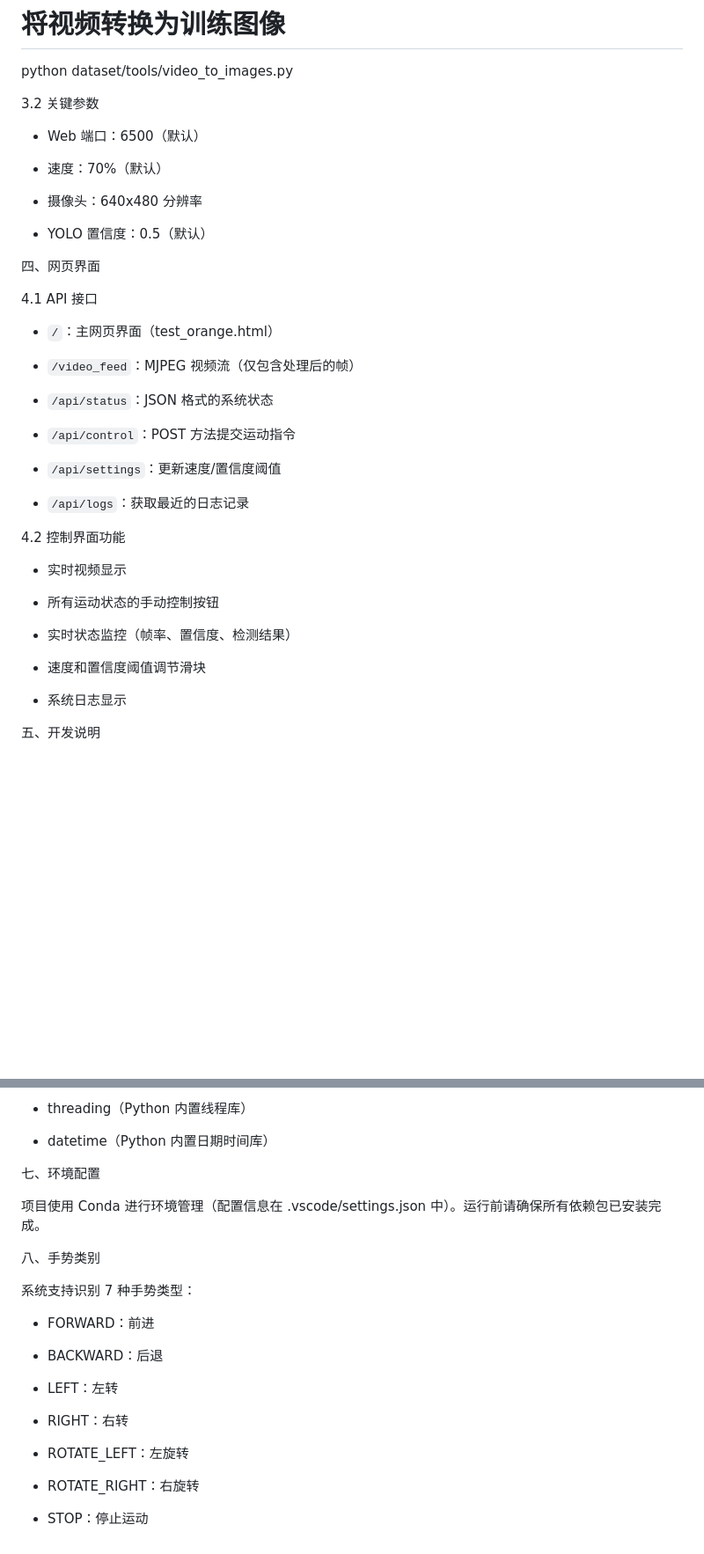
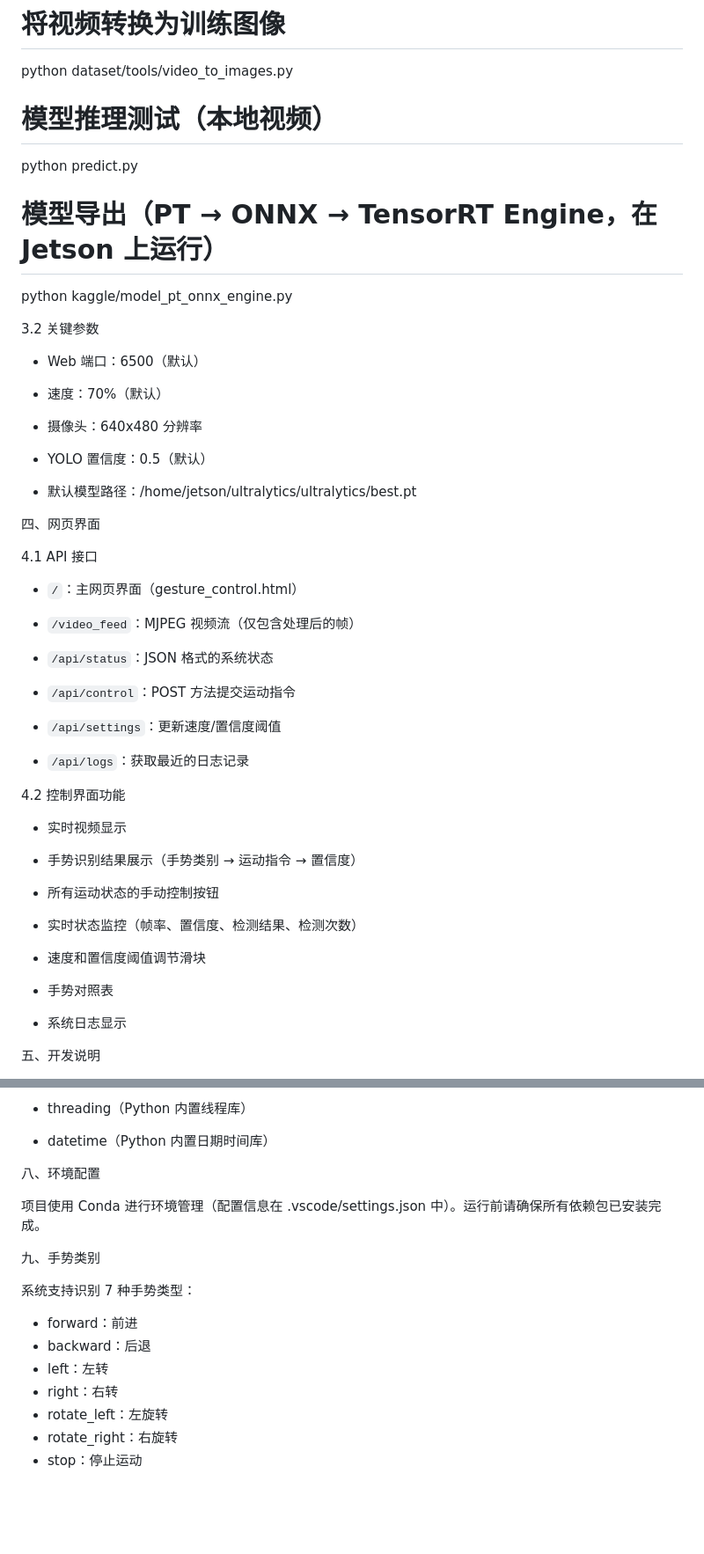
Before and after one commit to dinosaurerer/GestureBot, a Markdown page: CLAUDE.md, 2 parts joined by grey strips. Shown at 88% size. Drawn GitHub-style; blank space fills up the shorter version.

```diff
--- a/CLAUDE.md
+++ b/CLAUDE.md
@@ -71,6 +82,12 @@ python dataset/tools/collect_gesture_video.py
 
 # 将视频转换为训练图像
 python dataset/tools/video_to_images.py
+
+# 模型推理测试（本地视频）
+python predict.py
+
+# 模型导出（PT → ONNX → TensorRT Engine，在 Jetson 上运行）
+python kaggle/model_pt_onnx_engine.py
 
 3.2 关键参数
 
@@ -82,11 +99,13 @@ python dataset/tools/video_to_images.py
 
 - YOLO 置信度：0.5（默认）
 
+- 默认模型路径：/home/jetson/ultralytics/ultralytics/best.pt
+
 四、网页界面
 
 4.1 API 接口
 
-- `/`：主网页界面（test_orange.html）
+- `/`：主网页界面（gesture_control.html）
 
 - `/video_feed`：MJPEG 视频流（仅包含处理后的帧）
 
@@ -102,11 +121,15 @@ python dataset/tools/video_to_images.py
 
 - 实时视频显示
 
+- 手势识别结果展示（手势类别 → 运动指令 → 置信度）
+
 - 所有运动状态的手动控制按钮
 
-- 实时状态监控（帧率、置信度、检测结果）
+- 实时状态监控（帧率、置信度、检测结果、检测次数）
 
 - 速度和置信度阈值调节滑块
+
+- 手势对照表
 
 - 系统日志显示
 
@@ -170,24 +261,18 @@ python dataset/tools/video_to_images.py
 
 - datetime（Python 内置日期时间库）
 
-七、环境配置
+八、环境配置
 
 项目使用 Conda 进行环境管理（配置信息在 .vscode/settings.json 中）。运行前请确保所有依赖包已安装完成。
 
-八、手势类别
+九、手势类别
 
 系统支持识别 7 种手势类型：
 
-- FORWARD：前进
-
-- BACKWARD：后退
-
-- LEFT：左转
-
-- RIGHT：右转
-
-- ROTATE_LEFT：左旋转
-
-- ROTATE_RIGHT：右旋转
-
-- STOP：停止运动
+- forward：前进
+- backward：后退
+- left：左转
+- right：右转
+- rotate_left：左旋转
+- rotate_right：右旋转
+- stop：停止运动
```
Also changed, not shown: other parts of CLAUDE.md (+102 -23 lines).
